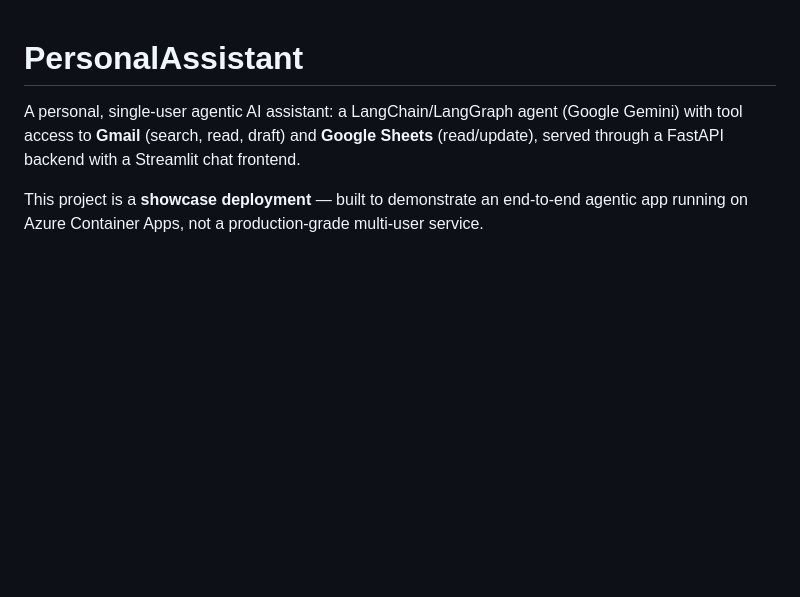
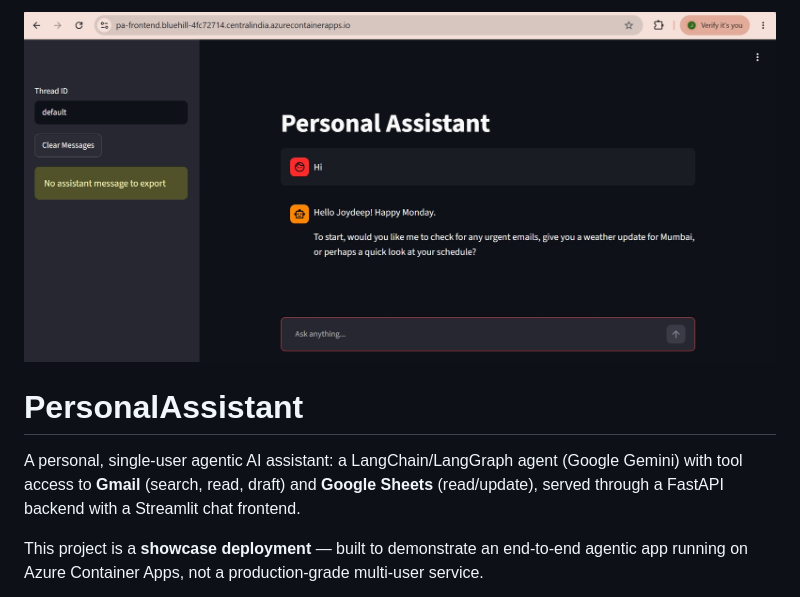
Before and after one commit to joydeep-ganguly/PersonalAssistant, a Markdown page: README.md, the part around the change. Drawn GitHub-style; pictures changed too: PA.jpg (added); blank space fills up the shorter version.

Commit message:
Rename Thread_Summary.md to PROJECT_SUMMARY.md; add PA.jpg to README

```diff
--- a/README.md
+++ b/README.md
@@ -1,3 +1,4 @@
+![Personal Assistant](./PA.jpg)
 # PersonalAssistant
 
 A personal, single-user agentic AI assistant: a LangChain/LangGraph agent (Google Gemini) with tool access to **Gmail** (search, read, draft) and **Google Sheets** (read/update), served through a FastAPI backend with a Streamlit chat frontend.
```
Also changed, not shown: PROJECT_SUMMARY.md (renamed from Thread_Summary.md, +1 -1 lines), 2 other files.
